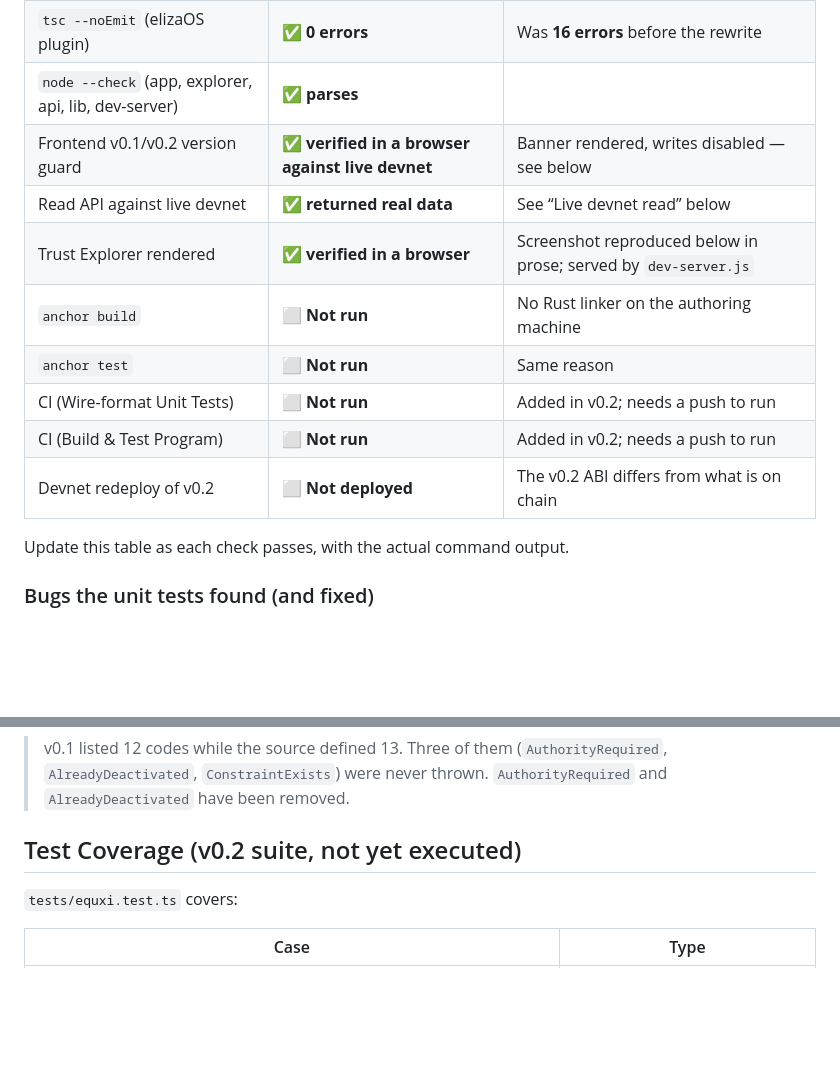
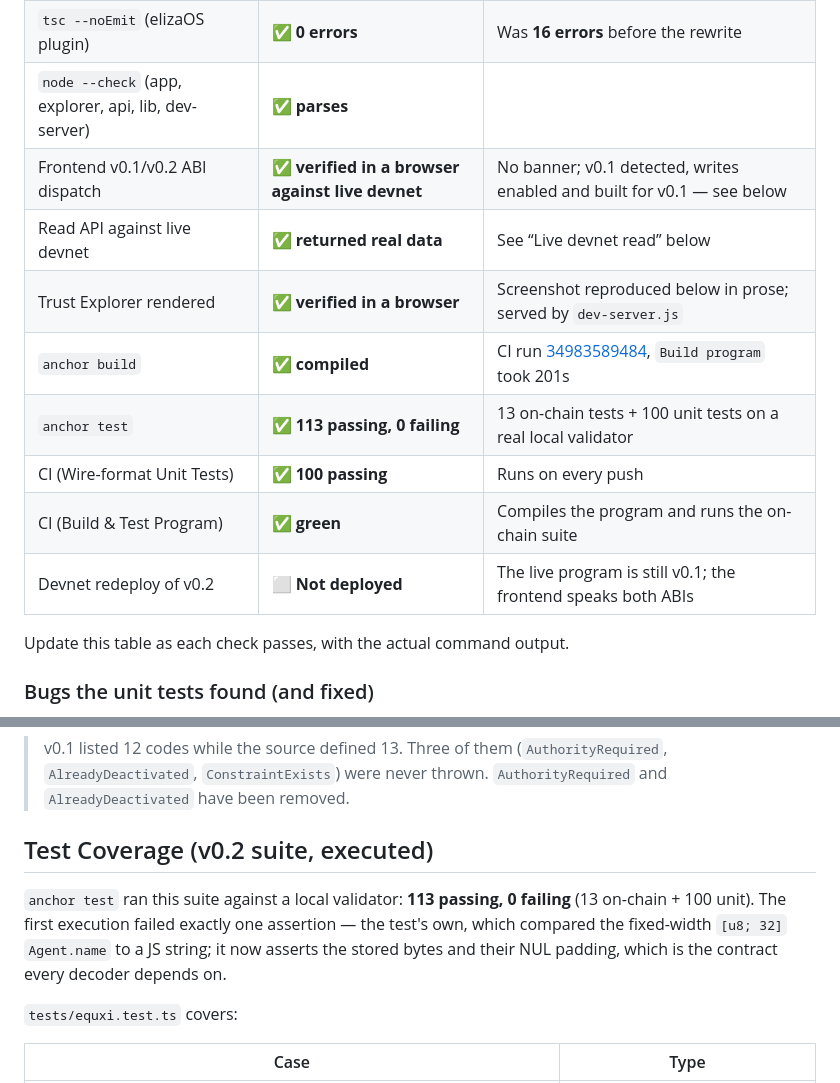
Before and after one commit to thesithunyein/equxi, a Markdown page: TEST-RESULTS.md, 2 parts joined by grey strips. Rendered like a GitHub page; blank space fills up the shorter version.

```diff
--- a/TEST-RESULTS.md
+++ b/TEST-RESULTS.md
@@ -25,14 +26,14 @@
 | `tsc --noEmit` (SDK) | ✅ **0 errors** | |
 | `tsc --noEmit` (elizaOS plugin) | ✅ **0 errors** | Was **16 errors** before the rewrite |
 | `node --check` (app, explorer, api, lib, dev-server) | ✅ **parses** | |
-| Frontend v0.1/v0.2 version guard | ✅ **verified in a browser against live devnet** | Banner rendered, writes disabled — see below |
+| Frontend v0.1/v0.2 ABI dispatch | ✅ **verified in a browser against live devnet** | No banner; v0.1 detected, writes enabled and built for v0.1 — see below |
 | Read API against live devnet | ✅ **returned real data** | See “Live devnet read” below |
 | Trust Explorer rendered | ✅ **verified in a browser** | Screenshot reproduced below in prose; served by `dev-server.js` |
-| `anchor build` | ⬜ **Not run** | No Rust linker on the authoring machine |
-| `anchor test` | ⬜ **Not run** | Same reason |
-| CI (Wire-format Unit Tests) | ⬜ **Not run** | Added in v0.2; needs a push to run |
-| CI (Build & Test Program) | ⬜ **Not run** | Added in v0.2; needs a push to run |
-| Devnet redeploy of v0.2 | ⬜ **Not deployed** | The v0.2 ABI differs from what is on chain |
+| `anchor build` | ✅ **compiled** | CI run [34983589484](https://github.com/thesithunyein/equxi/actions/runs/34983589484), `Build program` took 201s |
+| `anchor test` | ✅ **113 passing, 0 failing** | 13 on-chain tests + 100 unit tests on a real local validator |
+| CI (Wire-format Unit Tests) | ✅ **100 passing** | Runs on every push |
+| CI (Build & Test Program) | ✅ **green** | Compiles the program and runs the on-chain suite |
+| Devnet redeploy of v0.2 | ⬜ **Not deployed** | The live program is still v0.1; the frontend speaks both ABIs |
 
 Update this table as each check passes, with the actual command output.
 
@@ -263,7 +283,13 @@ the source rather than trusting a number in this document.
 > (`AuthorityRequired`, `AlreadyDeactivated`, `ConstraintExists`) were never thrown.
 > `AuthorityRequired` and `AlreadyDeactivated` have been removed.
 
-## Test Coverage (v0.2 suite, not yet executed)
+## Test Coverage (v0.2 suite, executed)
+
+`anchor test` ran this suite against a local validator: **113 passing, 0 failing**
+(13 on-chain + 100 unit). The first execution failed exactly one assertion — the
+test's own, which compared the fixed-width `[u8; 32]` `Agent.name` to a JS
+string; it now asserts the stored bytes and their NUL padding, which is the
+contract every decoder depends on.
 
 `tests/equxi.test.ts` covers:
 
```
Also changed, not shown: other parts of TEST-RESULTS.md (+36 -16 lines).
